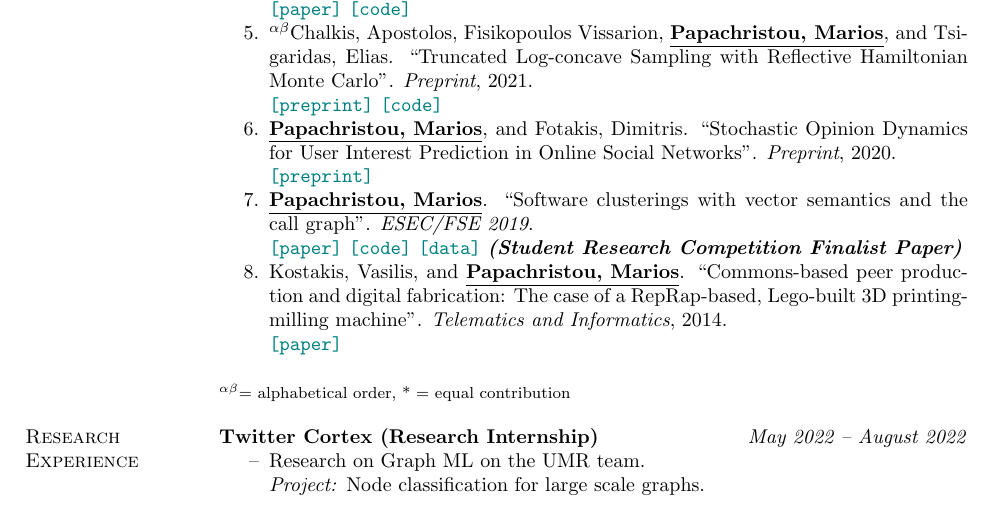
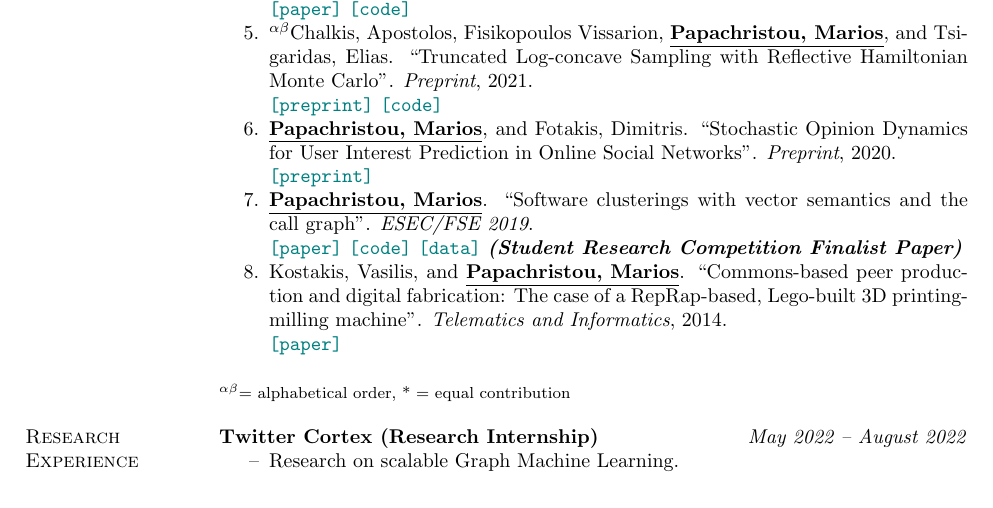
Before and after one commit to papachristoumarios/papachristoumarios.github.io, a LaTeX CV (cv/cv.tex): part of page 1 of 2, cut so that both start at the same text. Compiled offline with pdfLaTeX.

Commit message:
Update page and cv

```diff
--- a/cv/cv.tex
+++ b/cv/cv.tex
@@ -94,7 +94,7 @@ Diploma in ECE (\emph{GPA: 9.49/10.00}). Major: \emph{Computer Science}.
 
 \textbf{Twitter Cortex (Research Internship)} \hfill \emph{May 2022 -- August 2022}
 \begin{compactitem}
-\item[--] Research on Graph ML on the UMR team. \\ \emph{Project:} Node classification for large scale graphs.
+\item[--] Research on scalable Graph Machine Learning.
 \end{compactitem}
 
 \textbf{Cornell University (Graduate Research Assistant)} \hfill \emph{May 2021 --}
```
Also changed, not shown: index.md (+1 -1 lines), cv/cv.pdf.
